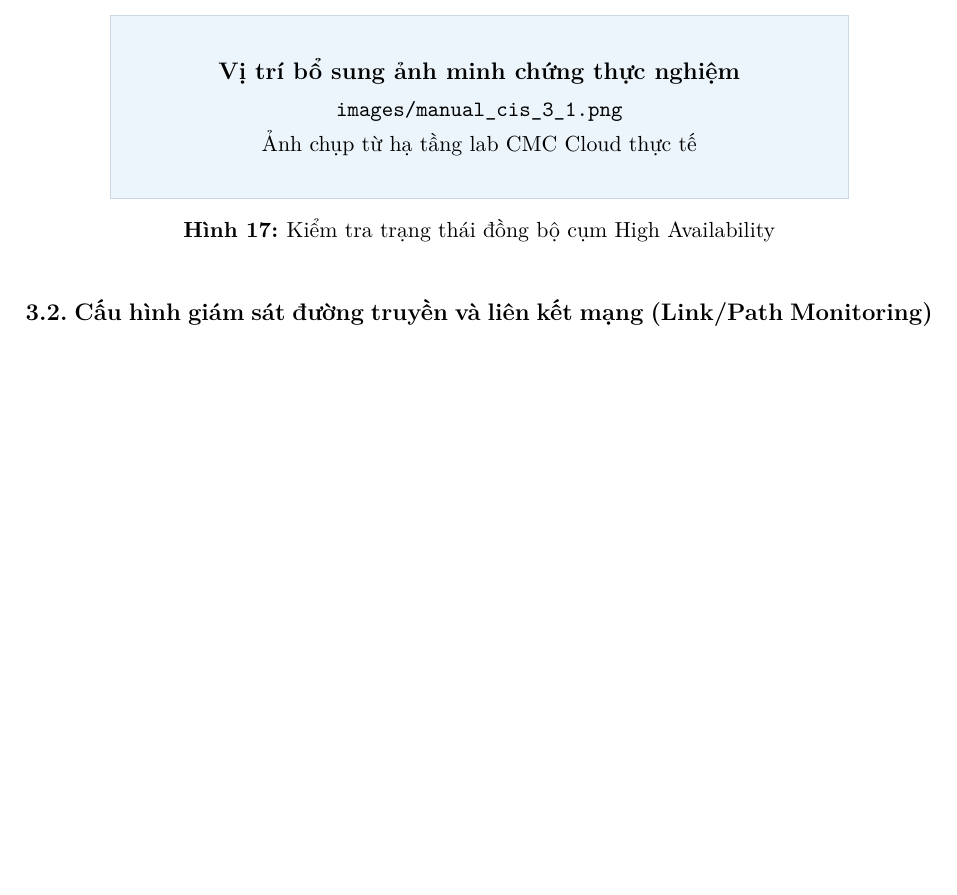
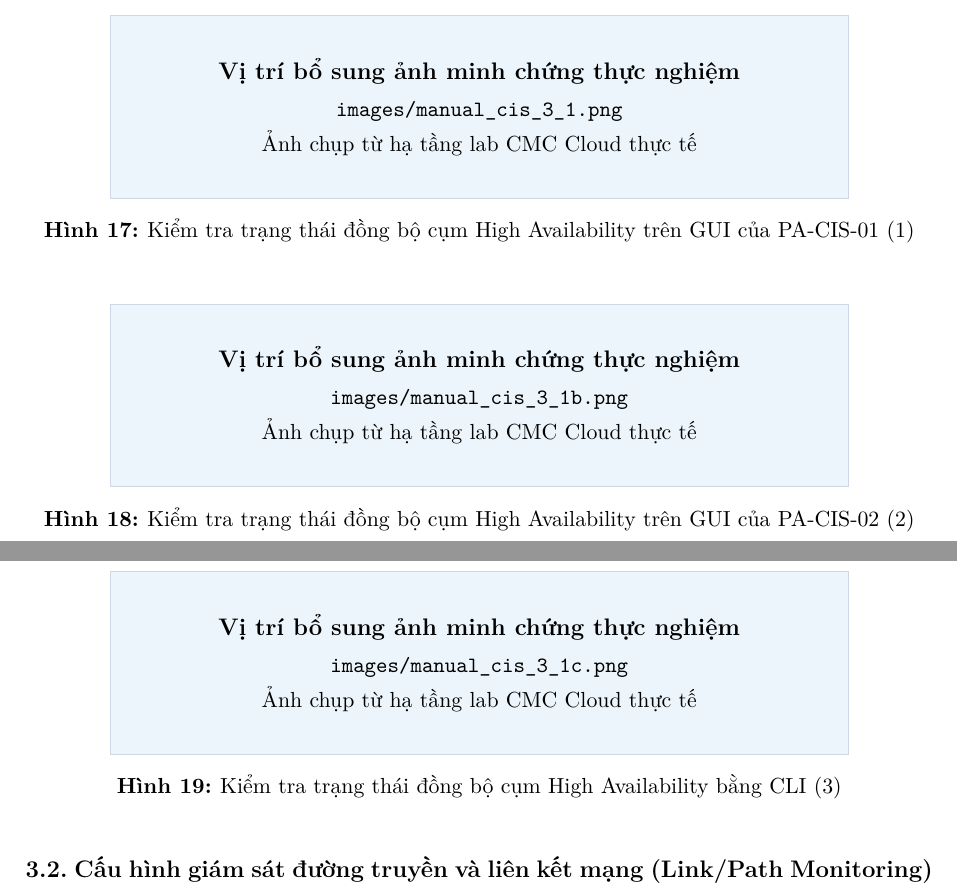
Before and after one commit to mhieudzvcl/CIS-Benchmark-PaloAlto, a LaTeX document (docs/report_final.tex): part of page 30 of 40 before the commit and two parts of pages 30 and 31 of 41 after it, the two joined at a grey line, cut so that both start at the same text, the shorter picture padded with empty space. Compiled offline with pdfLaTeX.

Commit message:
docs: add manual evidence images for HA peer sync (GUI/CLI) and Zone Protection TCP drop

```diff
--- a/docs/report_final.tex
+++ b/docs/report_final.tex
@@ -887,7 +887,11 @@ Nhóm thực hiện các bước cấu hình và rà soát thủ công chi tiế
     \item Bước 2: Kiểm tra widget \textbf{High Availability}, đảm bảo trạng thái kết nối peer là \textit{Connected} và trạng thái cấu hình là \textit{Synchronized}.
     \item Bước 3: Kiểm tra qua dòng lệnh CLI bằng lệnh \texttt{show high-availability state}.
 \end{itemize}
-\evidence{images/manual_cis_3_1.png}{Kiểm tra trạng thái đồng bộ cụm High Availability}{fig:manual-cis-31}
+\evidence{images/manual_cis_3_1.png}{Kiểm tra trạng thái đồng bộ cụm High Availability trên GUI của PA-CIS-01 (1)}{fig:manual-cis-31}
+
+\evidence{images/manual_cis_3_1b.png}{Kiểm tra trạng thái đồng bộ cụm High Availability trên GUI của PA-CIS-02 (2)}{fig:manual-cis-31b}
+
+\evidence{images/manual_cis_3_1c.png}{Kiểm tra trạng thái đồng bộ cụm High Availability bằng CLI (3)}{fig:manual-cis-31c}
 
 \paragraph{3.2. Cấu hình giám sát đường truyền và liên kết mạng (Link/Path Monitoring)}
 \begin{itemize}
```
Also changed, not shown: docs/report_10_11.pdf, docs/report_final.pdf, docs/report_final.tex (8 more changed lines).
